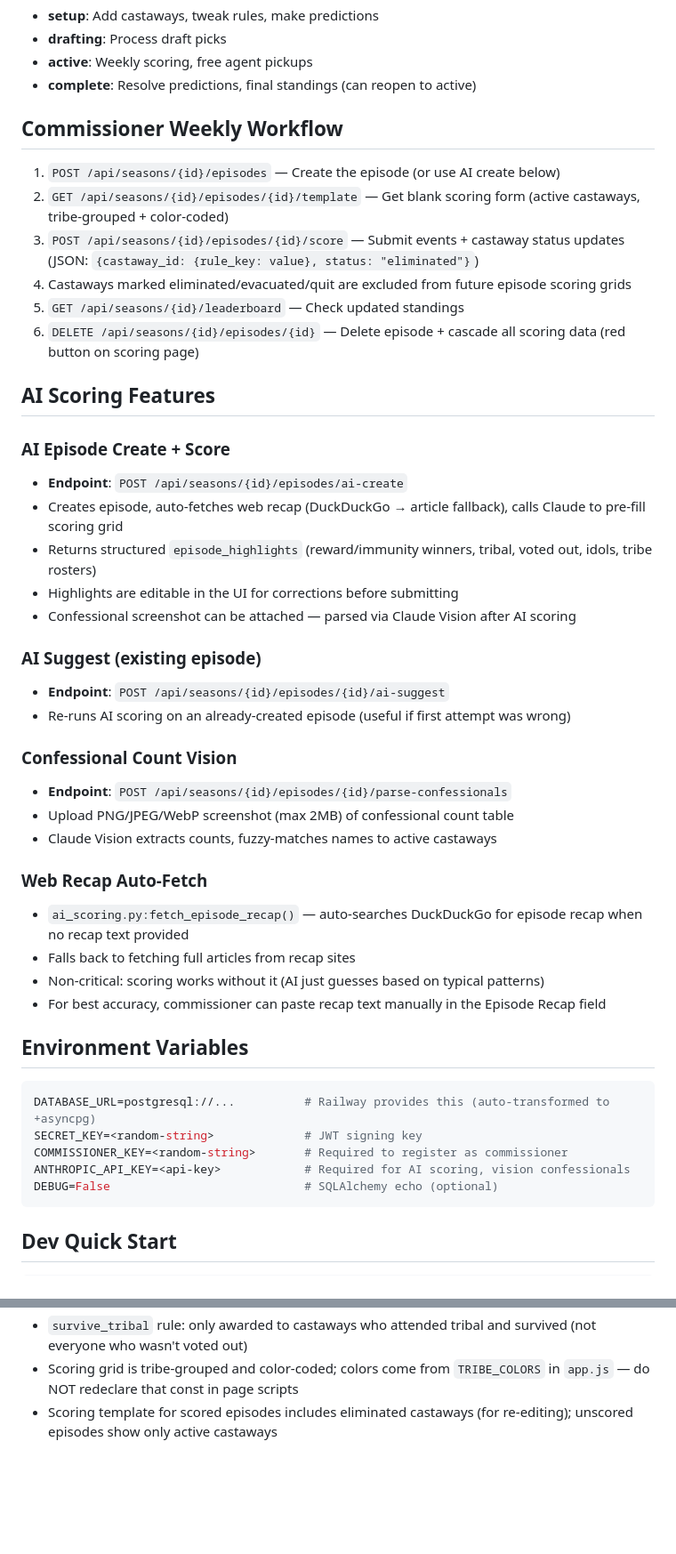
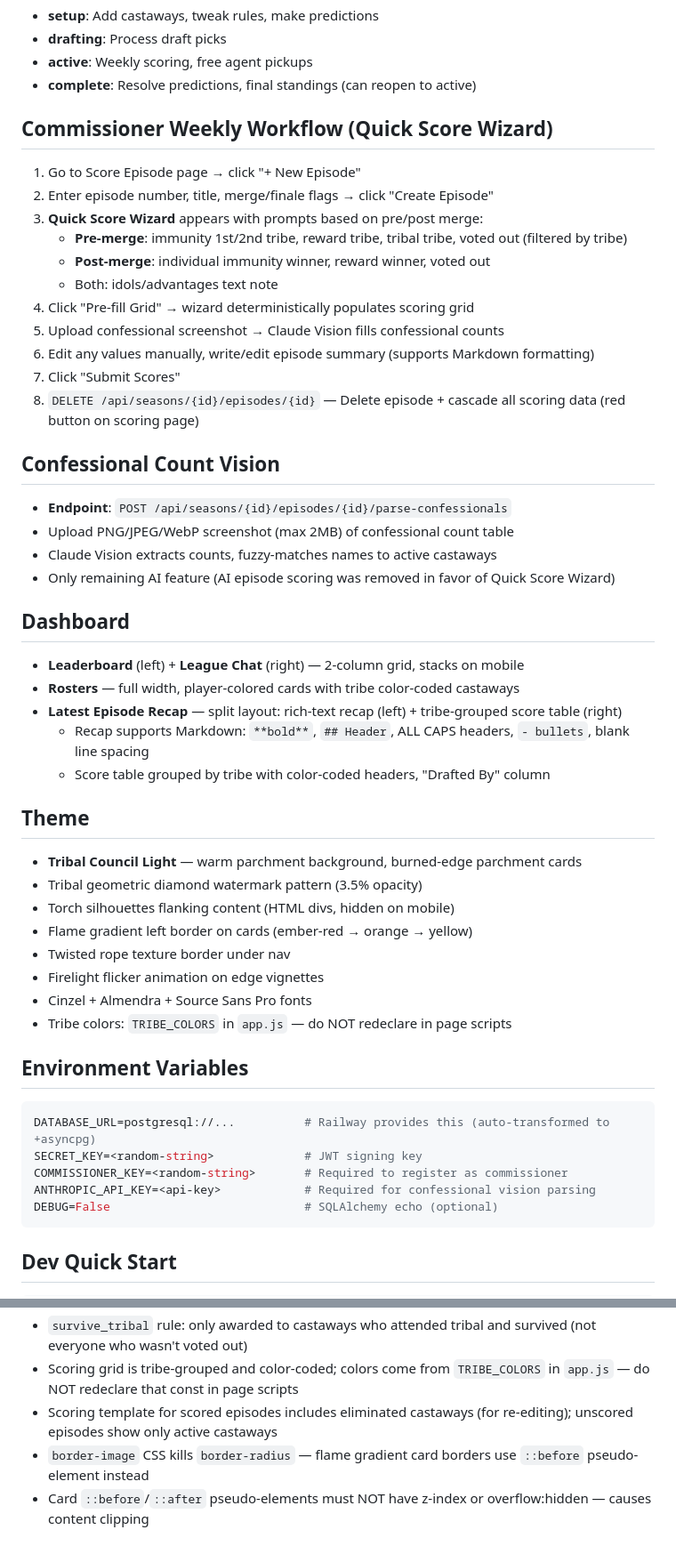
Before and after one commit to Erokopotomus/survivor-fantasy-tracker, a Markdown page: CLAUDE.md, 2 parts joined by grey strips. Shown at 89% size. Drawn GitHub-style; blank space fills up the shorter version.

Commit message:
Update CLAUDE.md: quick score wizard, theme, dashboard recap, removed AI
Co-Authored-By: Claude Opus 4.6 (1M context) <noreply@anthropic.com>

````diff
--- a/CLAUDE.md
+++ b/CLAUDE.md
@@ -83,44 +85,48 @@ setup → drafting → active ⇄ complete
 - **active**: Weekly scoring, free agent pickups
 - **complete**: Resolve predictions, final standings (can reopen to active)
 
-## Commissioner Weekly Workflow
-1. `POST /api/seasons/{id}/episodes` — Create the episode (or use AI create below)
-2. `GET /api/seasons/{id}/episodes/{id}/template` — Get blank scoring form (active castaways, tribe-grouped + color-coded)
-3. `POST /api/seasons/{id}/episodes/{id}/score` — Submit events + castaway status updates (JSON: `{castaway_id: {rule_key: value}, status: "eliminated"}`)
-4. Castaways marked eliminated/evacuated/quit are excluded from future episode scoring grids
-5. `GET /api/seasons/{id}/leaderboard` — Check updated standings
-6. `DELETE /api/seasons/{id}/episodes/{id}` — Delete episode + cascade all scoring data (red button on scoring page)
+## Commissioner Weekly Workflow (Quick Score Wizard)
+1. Go to Score Episode page → click "+ New Episode"
+2. Enter episode number, title, merge/finale flags → click "Create Episode"
+3. **Quick Score Wizard** appears with prompts based on pre/post merge:
+   - **Pre-merge**: immunity 1st/2nd tribe, reward tribe, tribal tribe, voted out (filtered by tribe)
+   - **Post-merge**: individual immunity winner, reward winner, voted out
+   - Both: idols/advantages text note
+4. Click "Pre-fill Grid" → wizard deterministically populates scoring grid
+5. Upload confessional screenshot → Claude Vision fills confessional counts
+6. Edit any values manually, write/edit episode summary (supports Markdown formatting)
+7. Click "Submit Scores"
+8. `DELETE /api/seasons/{id}/episodes/{id}` — Delete episode + cascade all scoring data (red button on scoring page)
 
-## AI Scoring Features
-
-### AI Episode Create + Score
-- **Endpoint**: `POST /api/seasons/{id}/episodes/ai-create`
-- Creates episode, auto-fetches web recap (DuckDuckGo → article fallback), calls Claude to pre-fill scoring grid
-- Returns structured `episode_highlights` (reward/immunity winners, tribal, voted out, idols, tribe rosters)
-- Highlights are editable in the UI for corrections before submitting
-- Confessional screenshot can be attached — parsed via Claude Vision after AI scoring
-
-### AI Suggest (existing episode)
-- **Endpoint**: `POST /api/seasons/{id}/episodes/{id}/ai-suggest`
-- Re-runs AI scoring on an already-created episode (useful if first attempt was wrong)
-
-### Confessional Count Vision
+## Confessional Count Vision
 - **Endpoint**: `POST /api/seasons/{id}/episodes/{id}/parse-confessionals`
 - Upload PNG/JPEG/WebP screenshot (max 2MB) of confessional count table
 - Claude Vision extracts counts, fuzzy-matches names to active castaways
+- Only remaining AI feature (AI episode scoring was removed in favor of Quick Score Wizard)
 
-### Web Recap Auto-Fetch
-- `ai_scoring.py:fetch_episode_recap()` — auto-searches DuckDuckGo for episode recap when no recap text provided
-- Falls back to fetching full articles from recap sites
-- Non-critical: scoring works without it (AI just guesses based on typical patterns)
-- For best accuracy, commissioner can paste recap text manually in the Episode Recap field
+## Dashboard
+- **Leaderboard** (left) + **League Chat** (right) — 2-column grid, stacks on mobile
+- **Rosters** — full width, player-colored cards with tribe color-coded castaways
+- **Latest Episode Recap** — split layout: rich-text recap (left) + tribe-grouped score table (right)
+  - Recap supports Markdown: `**bold**`, `## Header`, ALL CAPS headers, `- bullets`, blank line spacing
+  - Score table grouped by tribe with color-coded headers, "Drafted By" column
+
+## Theme
+- **Tribal Council Light** — warm parchment background, burned-edge parchment cards
+- Tribal geometric diamond watermark pattern (3.5% opacity)
+- Torch silhouettes flanking content (HTML divs, hidden on mobile)
+- Flame gradient left border on cards (ember-red → orange → yellow)
+- Twisted rope texture border under nav
+- Firelight flicker animation on edge vignettes
+- Cinzel + Almendra + Source Sans Pro fonts
+- Tribe colors: `TRIBE_COLORS` in `app.js` — do NOT redeclare in page scripts
 
 ## Environment Variables
 ```bash
 DATABASE_URL=postgresql://...          # Railway provides this (auto-transformed to +asyncpg)
 SECRET_KEY=<random-string>             # JWT signing key
 COMMISSIONER_KEY=<random-string>       # Required to register as commissioner
-ANTHROPIC_API_KEY=<api-key>            # Required for AI scoring, vision confessionals
+ANTHROPIC_API_KEY=<api-key>            # Required for confessional vision parsing
 DEBUG=False                            # SQLAlchemy echo (optional)
 ```
 
@@ -168,3 +174,5 @@ uvicorn app.main:app --reload
 - `survive_tribal` rule: only awarded to castaways who attended tribal and survived (not everyone who wasn't voted out)
 - Scoring grid is tribe-grouped and color-coded; colors come from `TRIBE_COLORS` in `app.js` — do NOT redeclare that const in page scripts
 - Scoring template for scored episodes includes eliminated castaways (for re-editing); unscored episodes show only active castaways
+- `border-image` CSS kills `border-radius` — flame gradient card borders use `::before` pseudo-element instead
+- Card `::before`/`::after` pseudo-elements must NOT have z-index or overflow:hidden — causes content clipping
````
Also changed, not shown: other parts of CLAUDE.md (+8 -6 lines).
